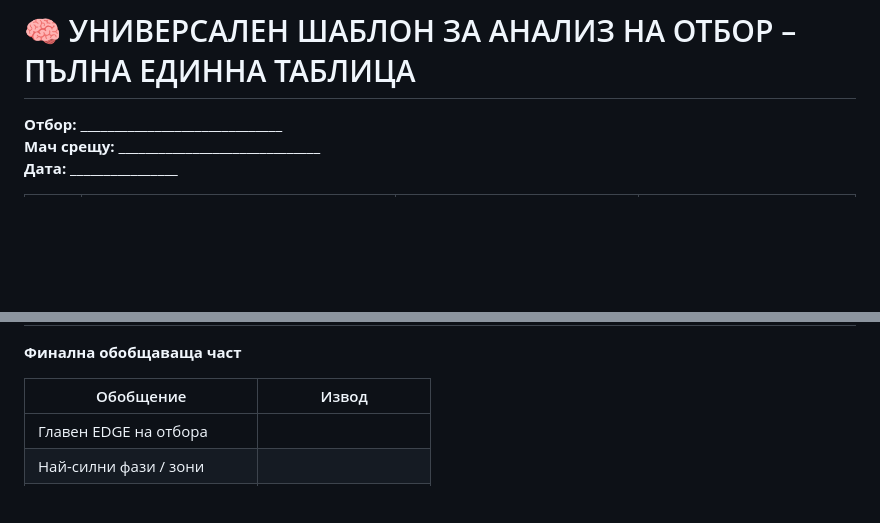
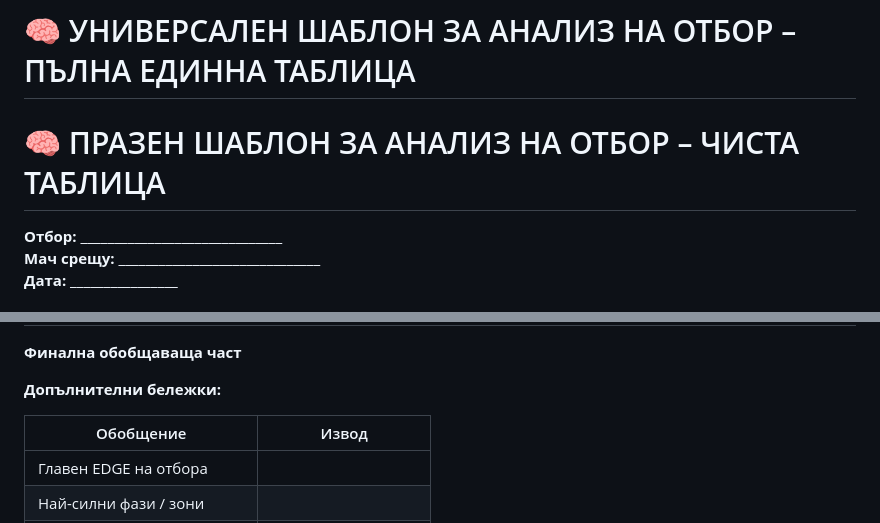
Before and after one commit to lazarovhristo502-byte/https-gist.github.com-lazarovhristo502-byte, a Markdown page: analiz-na-otbor.md, 2 parts joined by grey strips. Drawn GitHub-style; blank space fills up the shorter version.

```diff
--- a/analiz-na-otbor.md
+++ b/analiz-na-otbor.md
@@ -372,6 +372,8 @@ Low → шум / риск
 
 # 🧠 УНИВЕРСАЛЕН ШАБЛОН ЗА АНАЛИЗ НА ОТБОР – ПЪЛНА ЕДИННА ТАБЛИЦА
 
+# 🧠 ПРАЗЕН ШАБЛОН ЗА АНАЛИЗ НА ОТБОР – ЧИСТА ТАБЛИЦА
+
 **Отбор:** ______________________________
 **Мач срещу:** ______________________________
 **Дата:** ________________
@@ -436,5 +447,9 @@ Low → шум / риск
 
 **Финална обобщаваща част**
+
+
+**Допълнителни бележки:**
+
 
 | Обобщение                        | Извод |
 |----------------------------------|-------|
```
Also changed, not shown: other parts of analiz-na-otbor.md (+66 -57 lines).
